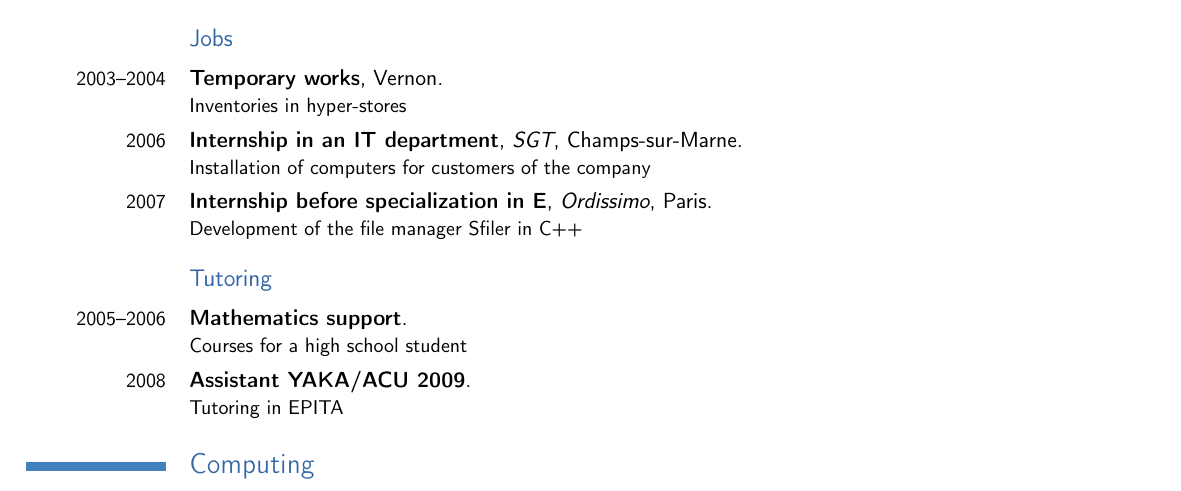
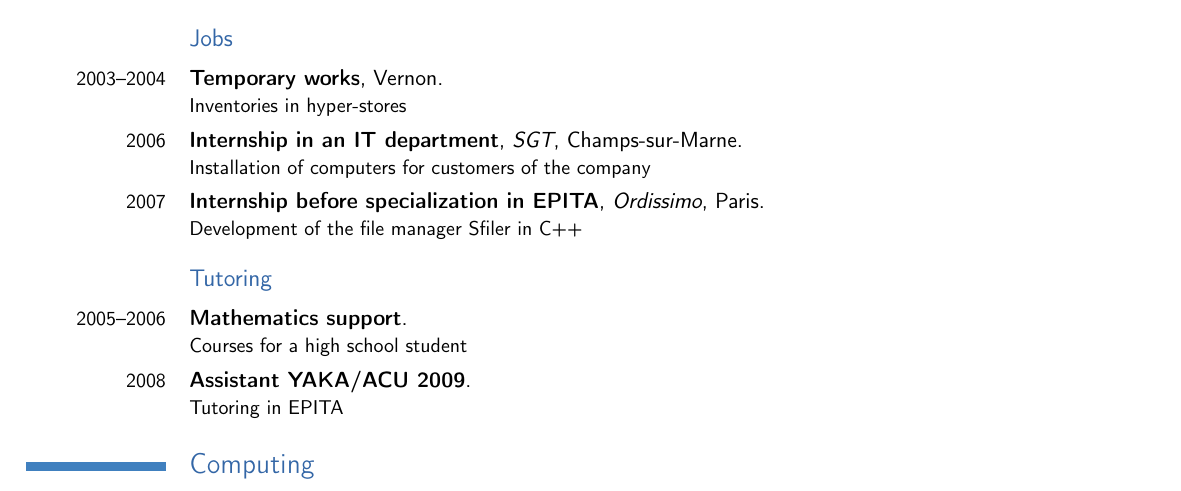
Before and after one commit to chino540off/jobs, a LaTeX CV (cv/en/cv.tex): part of the page, cut so that both start at the same text. Compiled offline with pdfLaTeX.

Commit message:
fix a mistake

```diff
--- a/cv/en/cv.tex
+++ b/cv/en/cv.tex
@@ -61,7 +61,7 @@
 \subsection{Jobs}
 \cventry{2003--2004}{Temporary works}{}{Vernon}{}{Inventories in hyper-stores}                % arguments 3 to 6 are optional
 \cventry{2006}{Internship in an IT department}{SGT}{Champs-sur-Marne}{}{Installation of computers for customers of the company}                % arguments 3 to 6 are optional
-\cventry{2007}{Internship before specialization in E}{Ordissimo}{Paris}{}{Development of the file manager Sfiler in C++}                % arguments 3 to 6 are optional
+\cventry{2007}{Internship before specialization in EPITA}{Ordissimo}{Paris}{}{Development of the file manager Sfiler in C++}                % arguments 3 to 6 are optional
 \subsection{Tutoring}
 %\cventry{year--year}{Job title}{Employer}{City}{}{Description line 1\newline{}Description line 2}% arguments 3 to 6 are optional
 \cventry{2005--2006}{Mathematics support}{}{}{}{Courses for a high school student}% arguments 3 to 6 are optional
```
